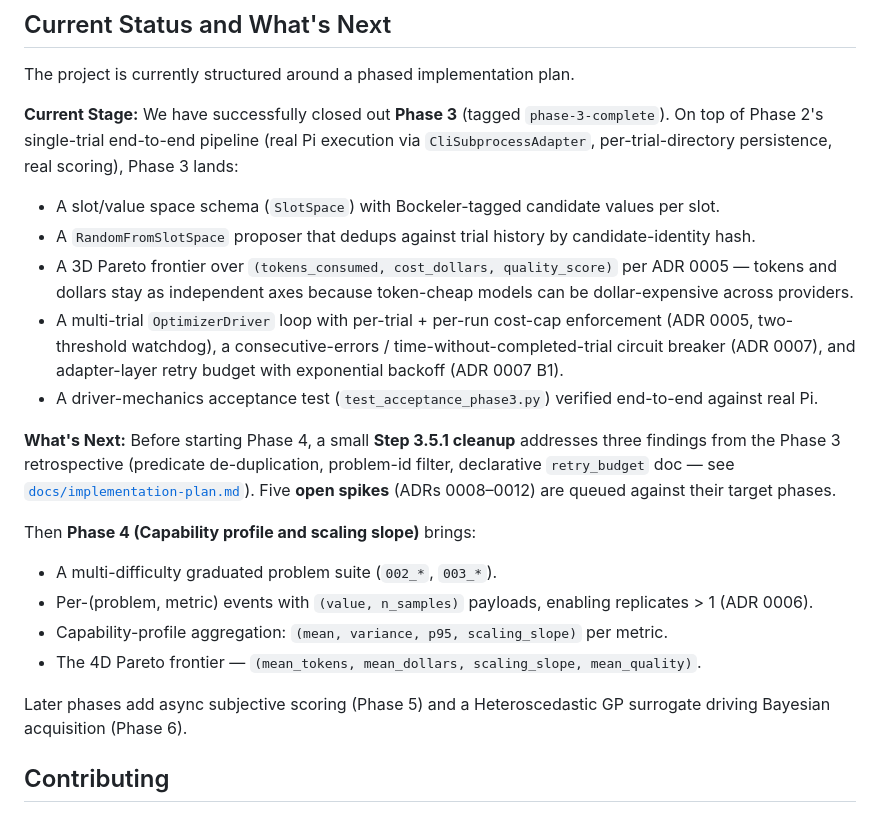
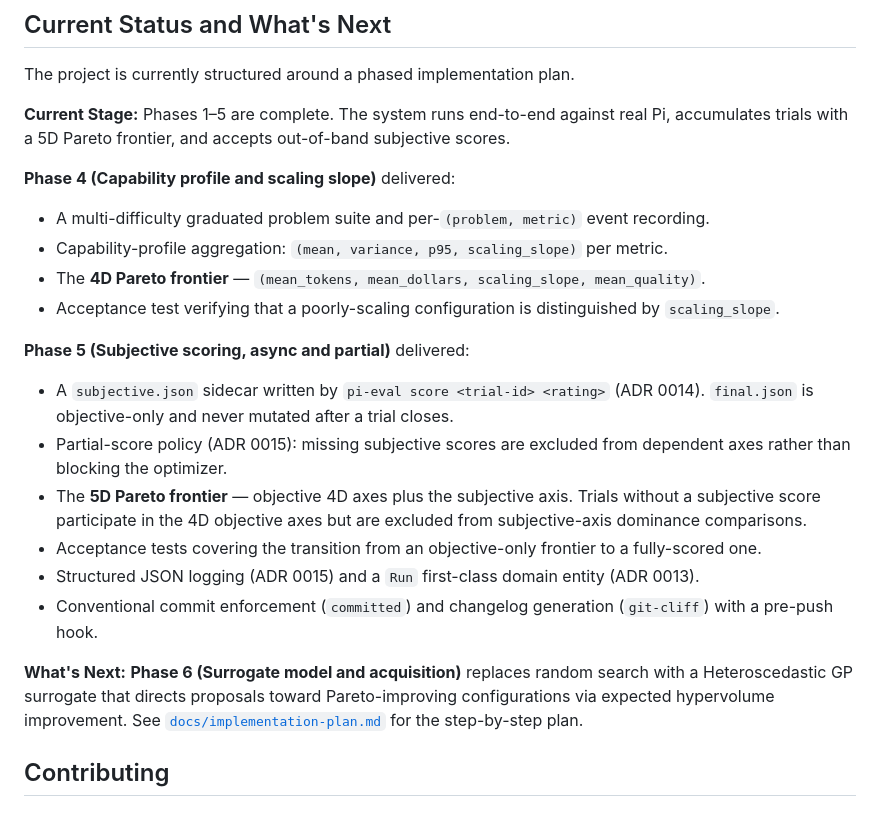
Before and after one commit to soulstrop/pi-agent-space, a Markdown page: README.md, the part around the change. Rendered like a GitHub page.

Commit message:
docs: advance README and plan to Phase 5 complete / Phase 6 next
README Current Status section now reflects Phases 4 and 5 closed out,
with Phase 6 (surrogate model) as the next step. Implementation plan
step 6.2 updated to drop the "once Phase 5 lands" hedge now that the
5D frontier is implemented.

Co-Authored-By: Claude Sonnet 4.6 <noreply@anthropic.com>

```diff
--- a/README.md
+++ b/README.md
@@ -33,24 +33,25 @@ The project has a few important directories you should know about:
 
 The project is currently structured around a phased implementation plan.
 
-**Current Stage:** We have successfully closed out **Phase 3** (tagged `phase-3-complete`). On top of Phase 2's single-trial end-to-end pipeline (real Pi execution via `CliSubprocessAdapter`, per-trial-directory persistence, real scoring), Phase 3 lands:
+**Current Stage:** Phases 1–5 are complete. The system runs end-to-end against real Pi, accumulates trials with a 5D Pareto frontier, and accepts out-of-band subjective scores.
 
-*   A slot/value space schema (`SlotSpace`) with Bockeler-tagged candidate values per slot.
-*   A `RandomFromSlotSpace` proposer that dedups against trial history by candidate-identity hash.
-*   A 3D Pareto frontier over `(tokens_consumed, cost_dollars, quality_score)` per ADR 0005 — tokens and dollars stay as independent axes because token-cheap models can be dollar-expensive across providers.
-*   A multi-trial `OptimizerDriver` loop with per-trial + per-run cost-cap enforcement (ADR 0005, two-threshold watchdog), a consecutive-errors / time-without-completed-trial circuit breaker (ADR 0007), and adapter-layer retry budget with exponential backoff (ADR 0007 B1).
-*   A driver-mechanics acceptance test (`test_acceptance_phase3.py`) verified end-to-end against real Pi.
+**Phase 4 (Capability profile and scaling slope)** delivered:
 
-**What's Next:** Before starting Phase 4, a small **Step 3.5.1 cleanup** addresses three findings from the Phase 3 retrospective (predicate de-duplication, problem-id filter, declarative `retry_budget` doc — see [`docs/implementation-plan.md`](docs/implementation-plan.md)). Five **open spikes** (ADRs 0008–0012) are queued against their target phases.
+*   A multi-difficulty graduated problem suite and per-`(problem, metric)` event recording.
+*   Capability-profile aggregation: `(mean, variance, p95, scaling_slope)` per metric.
+*   The **4D Pareto frontier** — `(mean_tokens, mean_dollars, scaling_slope, mean_quality)`.
+*   Acceptance test verifying that a poorly-scaling configuration is distinguished by `scaling_slope`.
 
-Then **Phase 4 (Capability profile and scaling slope)** brings:
+**Phase 5 (Subjective scoring, async and partial)** delivered:
 
-*   A multi-difficulty graduated problem suite (`002_*`, `003_*`).
-*   Per-(problem, metric) events with `(value, n_samples)` payloads, enabling replicates > 1 (ADR 0006).
-*   Capability-profile aggregation: `(mean, variance, p95, scaling_slope)` per metric.
-*   The 4D Pareto frontier — `(mean_tokens, mean_dollars, scaling_slope, mean_quality)`.
+*   A `subjective.json` sidecar written by `pi-eval score <trial-id> <rating>` (ADR 0014). `final.json` is objective-only and never mutated after a trial closes.
+*   Partial-score policy (ADR 0015): missing subjective scores are excluded from dependent axes rather than blocking the optimizer.
+*   The **5D Pareto frontier** — objective 4D axes plus the subjective axis. Trials without a subjective score participate in the 4D objective axes but are excluded from subjective-axis dominance comparisons.
+*   Acceptance tests covering the transition from an objective-only frontier to a fully-scored one.
+*   Structured JSON logging (ADR 0015) and a `Run` first-class domain entity (ADR 0013).
+*   Conventional commit enforcement (`committed`) and changelog generation (`git-cliff`) with a pre-push hook.
 
-Later phases add async subjective scoring (Phase 5) and a Heteroscedastic GP surrogate driving Bayesian acquisition (Phase 6).
+**What's Next:** **Phase 6 (Surrogate model and acquisition)** replaces random search with a Heteroscedastic GP surrogate that directs proposals toward Pareto-improving configurations via expected hypervolume improvement. See [`docs/implementation-plan.md`](docs/implementation-plan.md) for the step-by-step plan.
 
 ## Contributing
 
```
Also changed, not shown: docs/implementation-plan.md (+1 -1 lines).
